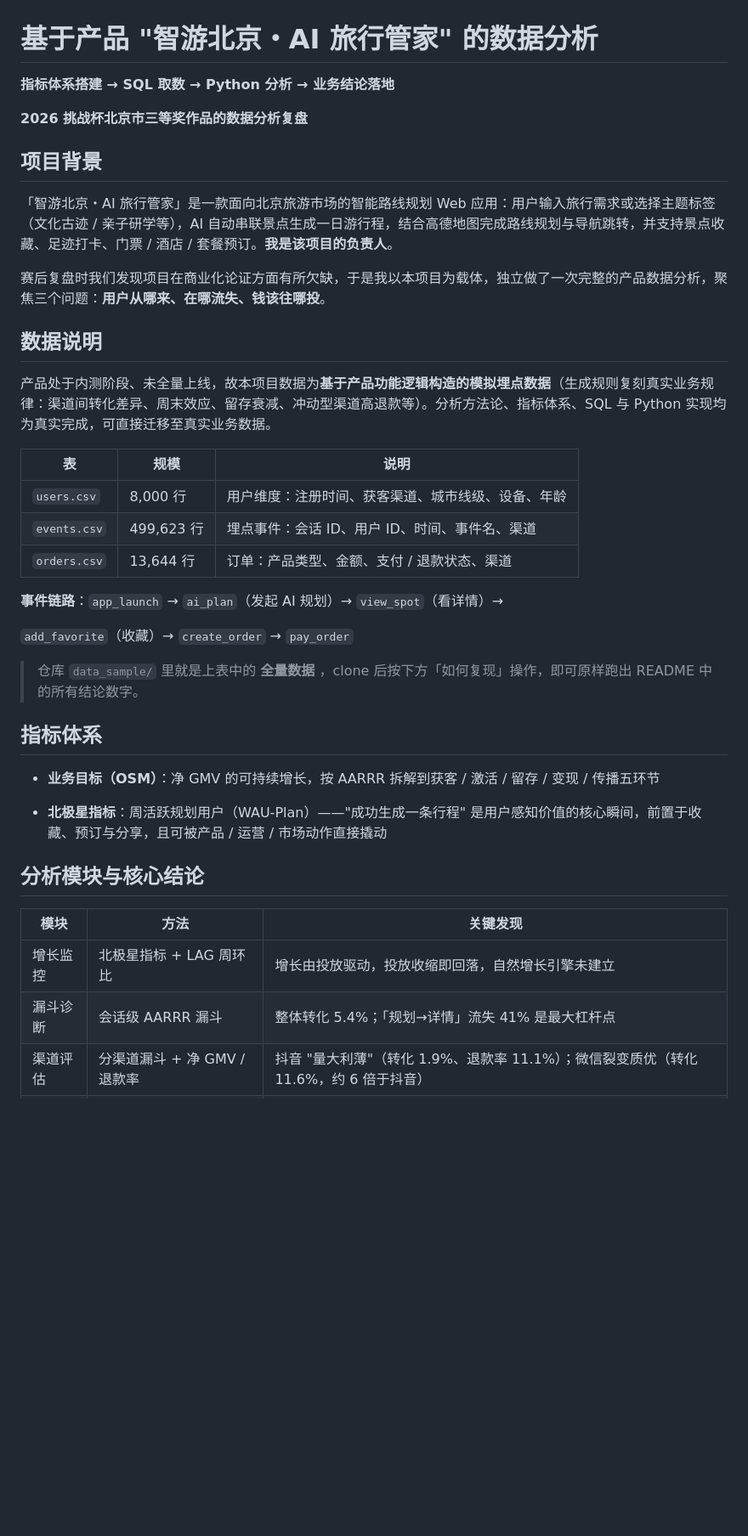
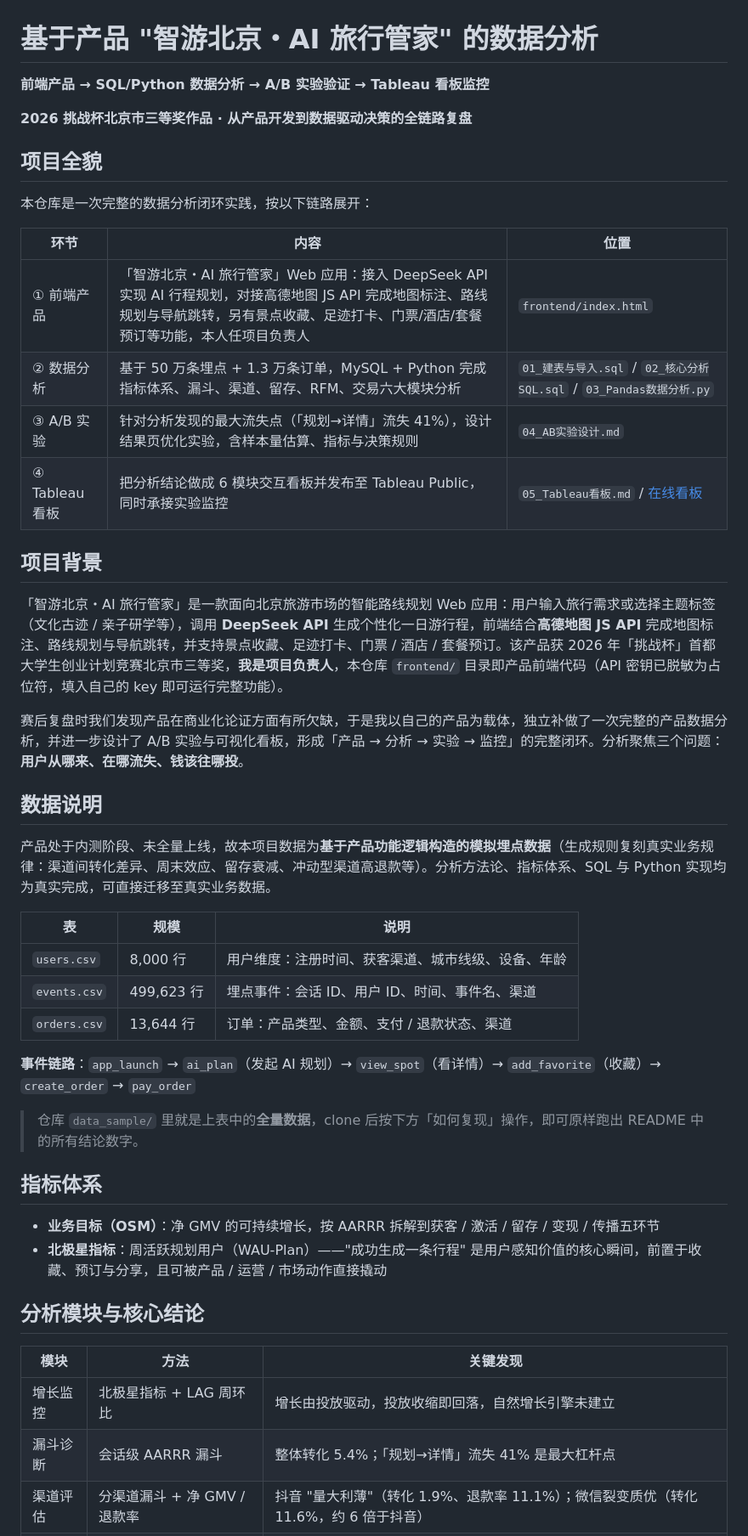
Before and after one commit to jyh-data/travel_data_analysis, a Markdown page: README.md, the part around one of its changes. Shown at 85% size. Drawn GitHub-style; blank space fills up the shorter version.

```diff
--- a/README.md
+++ b/README.md
@@ -1,51 +1,49 @@
 # 基于产品 "智游北京・AI 旅行管家" 的数据分析
 
-**指标体系搭建 → SQL 取数 → Python 分析 → 业务结论落地**
+**前端产品 → SQL/Python 数据分析 → A/B 实验验证 → Tableau 看板监控**
 
-**2026 挑战杯北京市三等奖作品的数据分析复盘**
+**2026 挑战杯北京市三等奖作品 · 从产品开发到数据驱动决策的全链路复盘**
+
+## 项目全貌
+
+本仓库是一次完整的数据分析闭环实践，按以下链路展开：
+
+| 环节 | 内容 | 位置 |
+| --- | --- | --- |
+| ① 前端产品 | 「智游北京・AI 旅行管家」Web 应用：接入 DeepSeek API 实现 AI 行程规划，对接高德地图 JS API 完成地图标注、路线规划与导航跳转，另有景点收藏、足迹打卡、门票/酒店/套餐预订等功能，本人任项目负责人 | `frontend/index.html` |
+| ② 数据分析 | 基于 50 万条埋点 + 1.3 万条订单，MySQL + Python 完成指标体系、漏斗、渠道、留存、RFM、交易六大模块分析 | `01_建表与导入.sql` / `02_核心分析SQL.sql` / `03_Pandas数据分析.py` |
+| ③ A/B 实验 | 针对分析发现的最大流失点（「规划→详情」流失 41%），设计结果页优化实验，含样本量估算、指标与决策规则 | `04_AB实验设计.md` |
+| ④ Tableau 看板 | 把分析结论做成 6 模块交互看板并发布至 Tableau Public，同时承接实验监控 | `05_Tableau看板.md` / [在线看板](https://public.tableau.com/views/zhiyoubj-analysis/1?:language=zh-CN&:display_count=n&:origin=viz_share_link) |
 
 ## 项目背景
 
-「智游北京・AI 旅行管家」是一款面向北京旅游市场的智能路线规划 Web 应用：用户输入旅行需求或选择主题标签（文化古迹 / 亲子研学等），AI 自动串联景点生成一日游行程，结合高德地图完成路线规划与导航跳转，并支持景点收藏、足迹打卡、门票 / 酒店 / 套餐预订。**我是该项目的负责人**。
+「智游北京・AI 旅行管家」是一款面向北京旅游市场的智能路线规划 Web 应用：用户输入旅行需求或选择主题标签（文化古迹 / 亲子研学等），调用 **DeepSeek API** 生成个性化一日游行程，前端结合**高德地图 JS API** 完成地图标注、路线规划与导航跳转，并支持景点收藏、足迹打卡、门票 / 酒店 / 套餐预订。该产品获 2026 年「挑战杯」首都大学生创业计划竞赛北京市三等奖，**我是项目负责人**，本仓库 `frontend/` 目录即产品前端代码（API 密钥已脱敏为占位符，填入自己的 key 即可运行完整功能）。
 
-赛后复盘时我们发现项目在商业化论证方面有所欠缺，于是我以本项目为载体，独立做了一次完整的产品数据分析，聚焦三个问题：**用户从哪来、在哪流失、钱该往哪投**。
+赛后复盘时我们发现产品在商业化论证方面有所欠缺，于是我以自己的产品为载体，独立补做了一次完整的产品数据分析，并进一步设计了 A/B 实验与可视化看板，形成「产品 → 分析 → 实验 → 监控」的完整闭环。分析聚焦三个问题：**用户从哪来、在哪流失、钱该往哪投**。
 
 ## 数据说明
 
 产品处于内测阶段、未全量上线，故本项目数据为**基于产品功能逻辑构造的模拟埋点数据**（生成规则复刻真实业务规律：渠道间转化差异、周末效应、留存衰减、冲动型渠道高退款等）。分析方法论、指标体系、SQL 与 Python 实现均为真实完成，可直接迁移至真实业务数据。
 
+| 表 | 规模 | 说明 |
+| --- | --- | --- |
+| `users.csv` | 8,000 行 | 用户维度：注册时间、获客渠道、城市线级、设备、年龄 |
+| `events.csv` | 499,623 行 | 埋点事件：会话 ID、用户 ID、时间、事件名、渠道 |
+| `orders.csv` | 13,644 行 | 订单：产品类型、金额、支付 / 退款状态、渠道 |
 
+**事件链路**：`app_launch` → `ai_plan`（发起 AI 规划）→ `view_spot`（看详情）→ `add_favorite`（收藏）→ `create_order` → `pay_order`
 
-| 表            | 规模        | 说明                         |
-| ------------ | --------- | -------------------------- |
-| `users.csv`  | 8,000 行   | 用户维度：注册时间、获客渠道、城市线级、设备、年龄  |
-| `events.csv` | 499,623 行 | 埋点事件：会话 ID、用户 ID、时间、事件名、渠道 |
-| `orders.csv` | 13,644 行  | 订单：产品类型、金额、支付 / 退款状态、渠道    |
-
-**事件链路**：`app_launch` → `ai_plan`（发起 AI 规划）→ `view_spot`（看详情）→
-
-`add_favorite`（收藏）→ `create_order` → `pay_order`
-
-> 仓库
-> `data_sample/`
-> 里就是上表中的
-> **全量数据**
-> ，clone 后按下方「如何复现」操作，即可原样跑出 README 中的所有结论数字。
+> 仓库 `data_sample/` 里就是上表中的**全量数据**，clone 后按下方「如何复现」操作，即可原样跑出 README 中的所有结论数字。
 
 ## 指标体系
 
-
-
 * **业务目标（OSM）**：净 GMV 的可持续增长，按 AARRR 拆解到获客 / 激活 / 留存 / 变现 / 传播五环节
-
 * **北极星指标**：周活跃规划用户（WAU-Plan）——"成功生成一条行程" 是用户感知价值的核心瞬间，前置于收藏、预订与分享，且可被产品 / 运营 / 市场动作直接撬动
 
 ## 分析模块与核心结论
 
-
-
-| 模块   | 方法                  | 关键发现                                                   |
-| ---- | ------------------- | ------------------------------------------------------ |
-| 增长监控 | 北极星指标 + LAG 周环比     | 增长由投放驱动，投放收缩即回落，自然增长引擎未建立                              |
-| 漏斗诊断 | 会话级 AARRR 漏斗        | 整体转化 5.4%；「规划→详情」流失 41% 是最大杠杆点                         |
+| 模块 | 方法 | 关键发现 |
+| --- | --- | --- |
+| 增长监控 | 北极星指标 + LAG 周环比 | 增长由投放驱动，投放收缩即回落，自然增长引擎未建立 |
+| 漏斗诊断 | 会话级 AARRR 漏斗 | 整体转化 5.4%；「规划→详情」流失 41% 是最大杠杆点 |
 | 渠道评估 | 分渠道漏斗 + 净 GMV / 退款率 | 抖音 "量大利薄"（转化 1.9%、退款率 11.1%）；微信裂变质优（转化 11.6%，约 6 倍于抖音） |
```
Also changed, not shown: other parts of README.md (+23 -23 lines).
